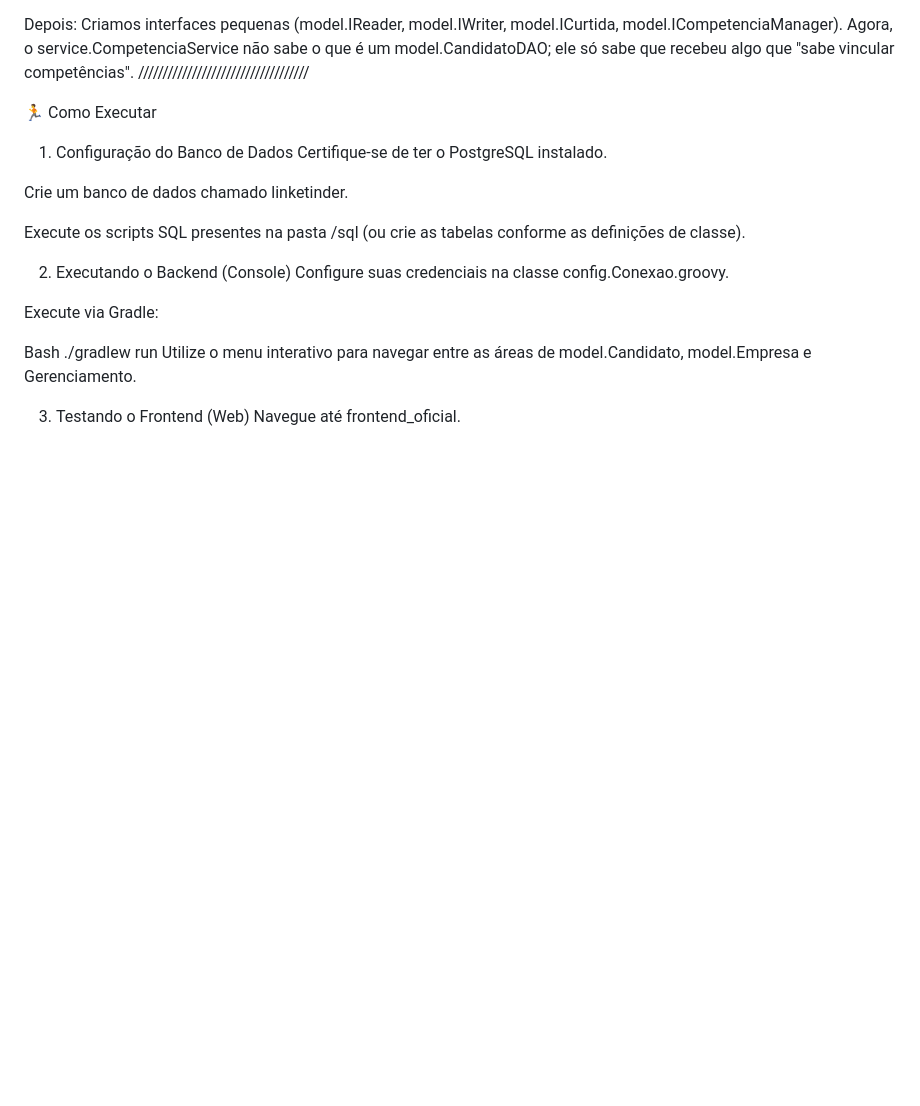
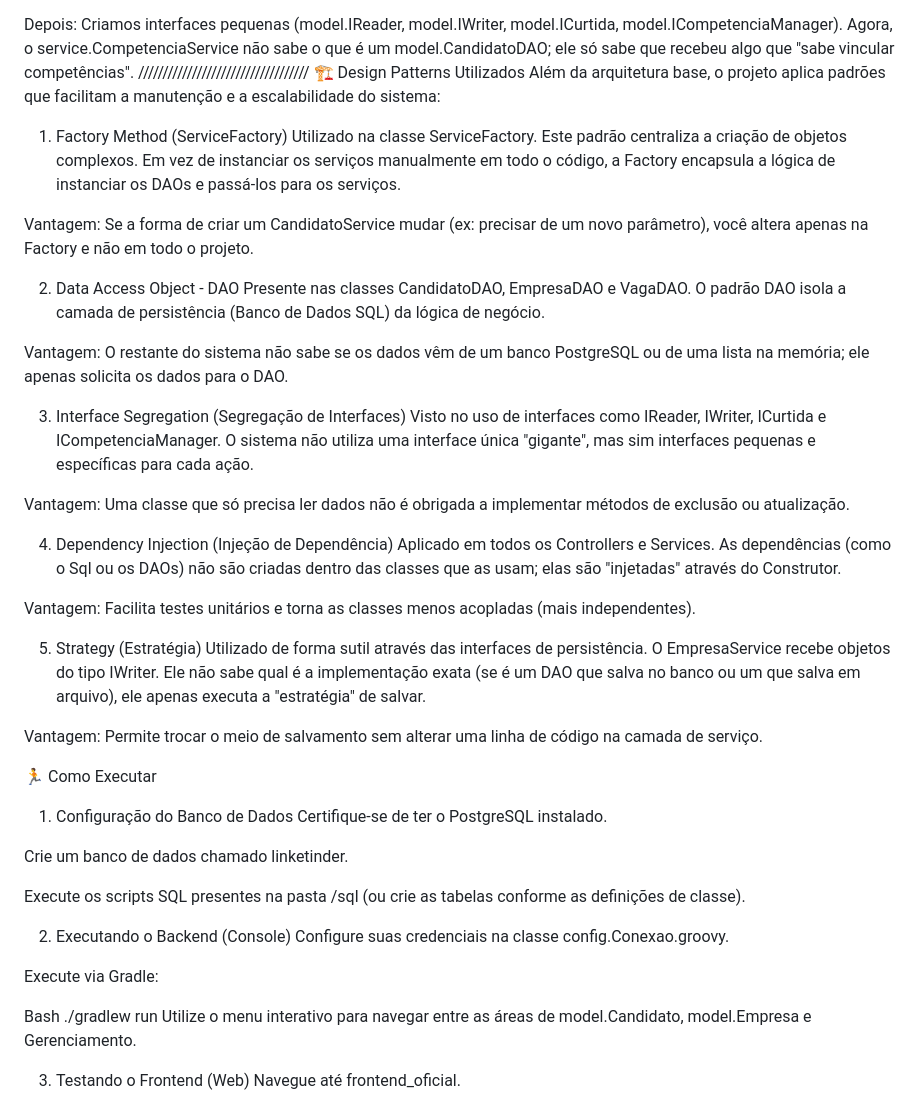
Before and after one commit to Sarah6432/Linketinder, a Markdown page: README.md, the part around the change. GitHub-like rendering; blank space fills up the shorter version.

Commit message:
Document design patterns in README
Adiciona seção sobre design patterns utilizados no projeto, incluindo Factory Method, DAO, Interface Segregation, Dependency Injection e Strategy.

```diff
--- a/README.md
+++ b/README.md
@@ -93,6 +93,33 @@ Antes: Os Services dependiam das classes concretas dos DAOs. Se o DAO mudasse, o
 
 Depois: Criamos interfaces pequenas (model.IReader, model.IWriter, model.ICurtida, model.ICompetenciaManager). Agora, o service.CompetenciaService não sabe o que é um model.CandidatoDAO; ele só sabe que recebeu algo que "sabe vincular competências".
 ///////////////////////////////////
+🏗️ Design Patterns Utilizados
+Além da arquitetura base, o projeto aplica padrões que facilitam a manutenção e a escalabilidade do sistema:
+
+1. Factory Method (ServiceFactory)
+Utilizado na classe ServiceFactory. Este padrão centraliza a criação de objetos complexos. Em vez de instanciar os serviços manualmente em todo o código, a Factory encapsula a lógica de instanciar os DAOs e passá-los para os serviços.
+
+Vantagem: Se a forma de criar um CandidatoService mudar (ex: precisar de um novo parâmetro), você altera apenas na Factory e não em todo o projeto.
+
+2. Data Access Object - DAO
+Presente nas classes CandidatoDAO, EmpresaDAO e VagaDAO. O padrão DAO isola a camada de persistência (Banco de Dados SQL) da lógica de negócio.
+
+Vantagem: O restante do sistema não sabe se os dados vêm de um banco PostgreSQL ou de uma lista na memória; ele apenas solicita os dados para o DAO.
+
+3. Interface Segregation (Segregação de Interfaces)
+Visto no uso de interfaces como IReader, IWriter, ICurtida e ICompetenciaManager. O sistema não utiliza uma interface única "gigante", mas sim interfaces pequenas e específicas para cada ação.
+
+Vantagem: Uma classe que só precisa ler dados não é obrigada a implementar métodos de exclusão ou atualização.
+
+4. Dependency Injection (Injeção de Dependência)
+Aplicado em todos os Controllers e Services. As dependências (como o Sql ou os DAOs) não são criadas dentro das classes que as usam; elas são "injetadas" através do Construtor.
+
+Vantagem: Facilita testes unitários e torna as classes menos acopladas (mais independentes).
+
+5. Strategy (Estratégia)
+Utilizado de forma sutil através das interfaces de persistência. O EmpresaService recebe objetos do tipo IWriter<Empresa>. Ele não sabe qual é a implementação exata (se é um DAO que salva no banco ou um que salva em arquivo), ele apenas executa a "estratégia" de salvar.
+
+Vantagem: Permite trocar o meio de salvamento sem alterar uma linha de código na camada de serviço.
 
 🏃 Como Executar
 1. Configuração do Banco de Dados
```
